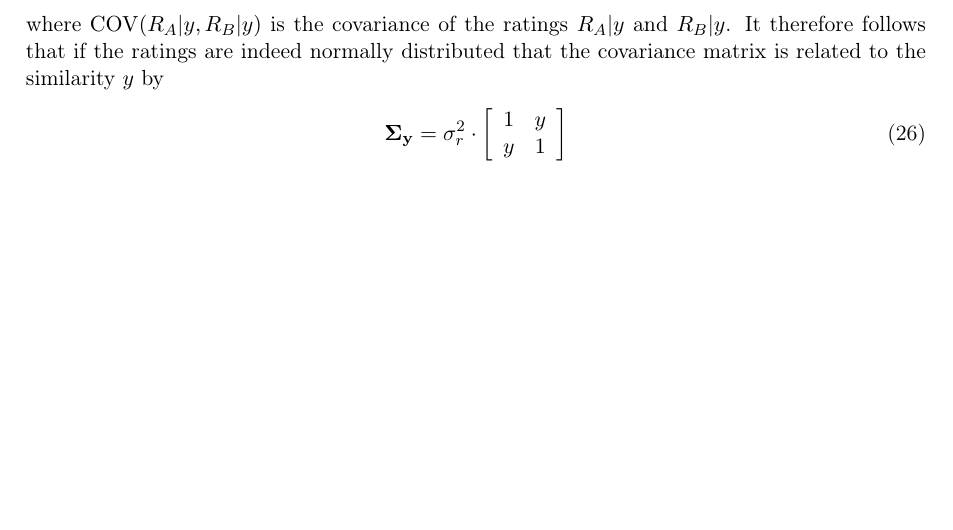
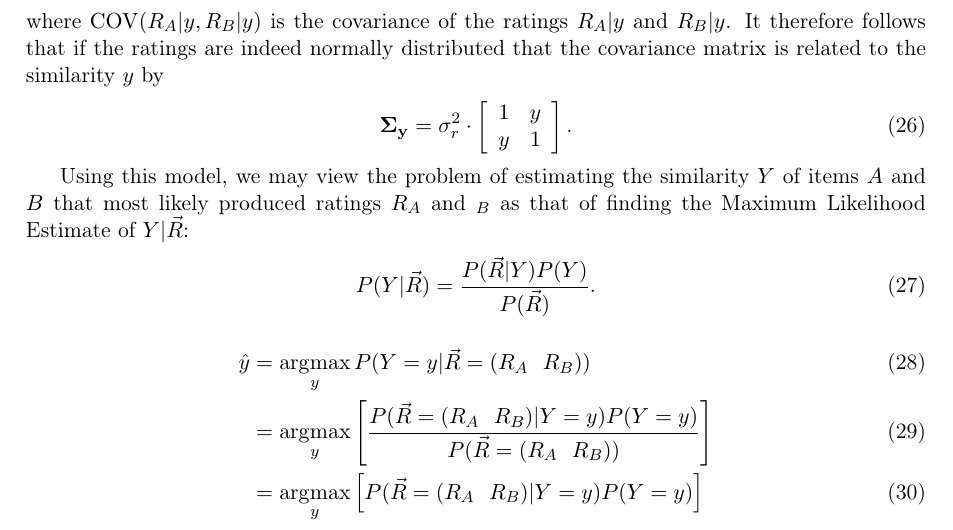
Before and after one commit to wchickering/cs399, a LaTeX document (paper/paper.tex): part of page 6 of 11, cut so that both start at the same text, the shorter picture padded with empty space. Compiled offline with pdfLaTeX.

Commit message:
Extend model-based section.

```diff
--- a/paper/paper.tex
+++ b/paper/paper.tex
@@ -331,7 +331,30 @@ y$ and $R_B | y$.  It therefore follows that if the ratings are indeed normally
 distributed that the covariance matrix is related to the similarity $y$ by
 \begin{align}
 \mathbf{\Sigma_y} = \sigma_r^2 \cdot
-\left[ \begin{array}{cc}  1 & y \\ y & 1 \end{array} \right]
+\left[ \begin{array}{cc}  1 & y \\ y & 1 \end{array} \right].
+\end{align}
+
+Using this model, we may view the problem of estimating the similarity $Y$ of
+items $A$ and $B$ that most likely produced ratings $R_A$ and $_B$ as
+that of finding the Maximum Likelihood Estimate of $Y | \vec{R}$:
+\begin{align}
+P(Y | \vec{R}) = \frac{P(\vec{R} | Y)P(Y)}{P(\vec{R})}.
+\end{align}
+
+\begin{align}
+\hat{y} &= \argmax_yP(Y=y|\vec{R}=(R_A~~R_B))
+\\&= \argmax_y\left[\frac{P(\vec{R}=(R_A~~R_B) |
+Y=y)P(Y=y)}{P(\vec{R}=(R_A~~R_B))}\right]
+\\&= \argmax_y\left[P(\vec{R}=(R_A~~R_B)|Y=y)P(Y=y)\right]
+%\\&=
+%\argmax_y\left[\frac{1}{2\pi\sqrt{\left|\mathbf{\Sigma_y}\right|}}\exp{\left(\frac{-(x-y)^2}
+%{2\sigma_{2,n}^2}\right)}
+%\frac{1}{\sigma_{1}\sqrt{2\pi}}\exp{\left(\frac{-(y-\mu)^2}
+%{2\sigma_{1}^2}\right)}\right]
+%\\&= \argmin_y\left[\frac{(x-y)^2}{2\sigma_{2,n}^2} +
+%\frac{(y-\mu)^2}{2\sigma_{1}^2}\right]
+%\\&= \argmin_y\left[\left(\sigma_{1}^2+\sigma_{2,n}^2\right)y^2 -
+%2\left(\sigma_{1}^2x+\sigma_{2,n}^2\mu\right)y\right]
 \end{align}
 
 \section*{Experiment}
```
